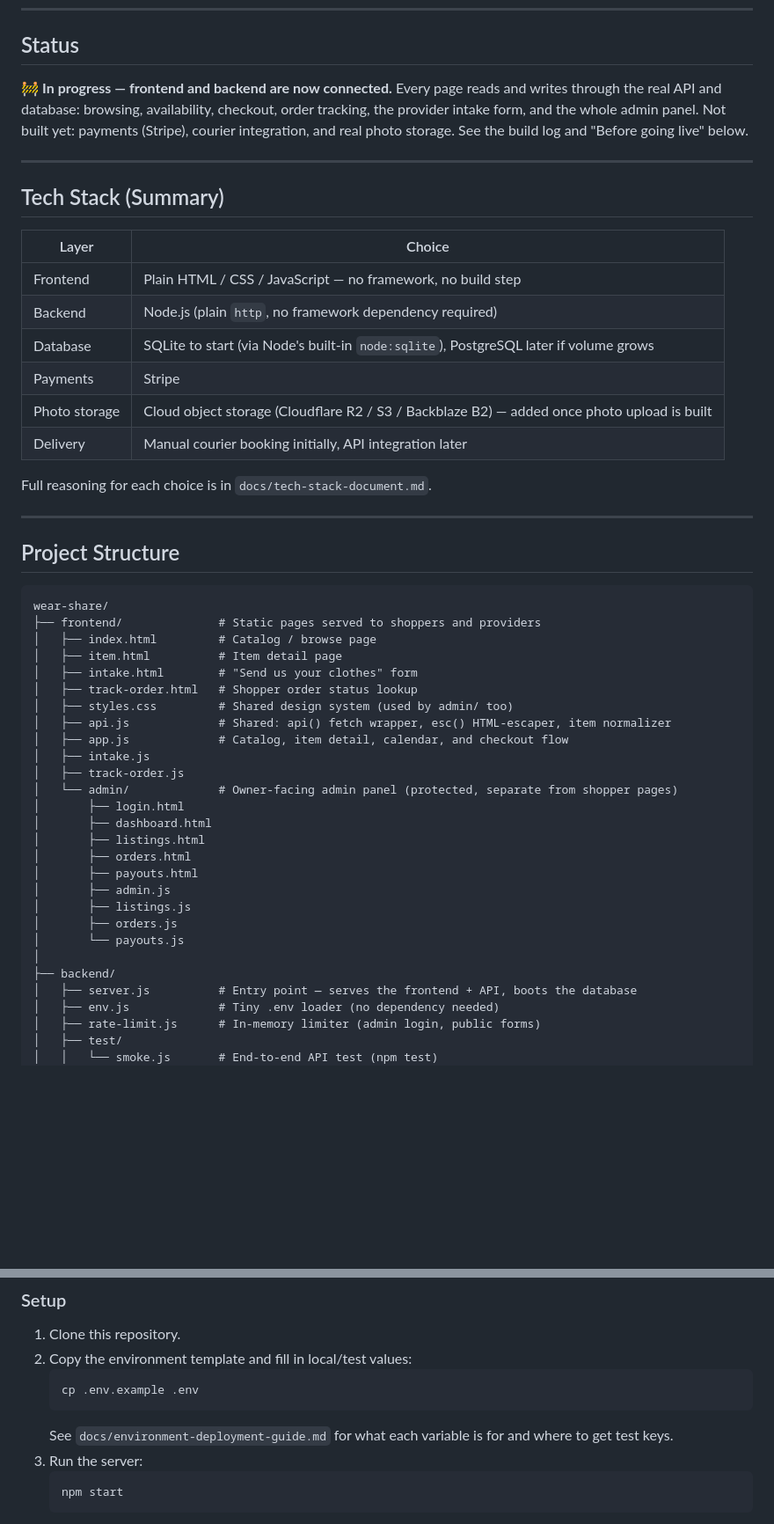
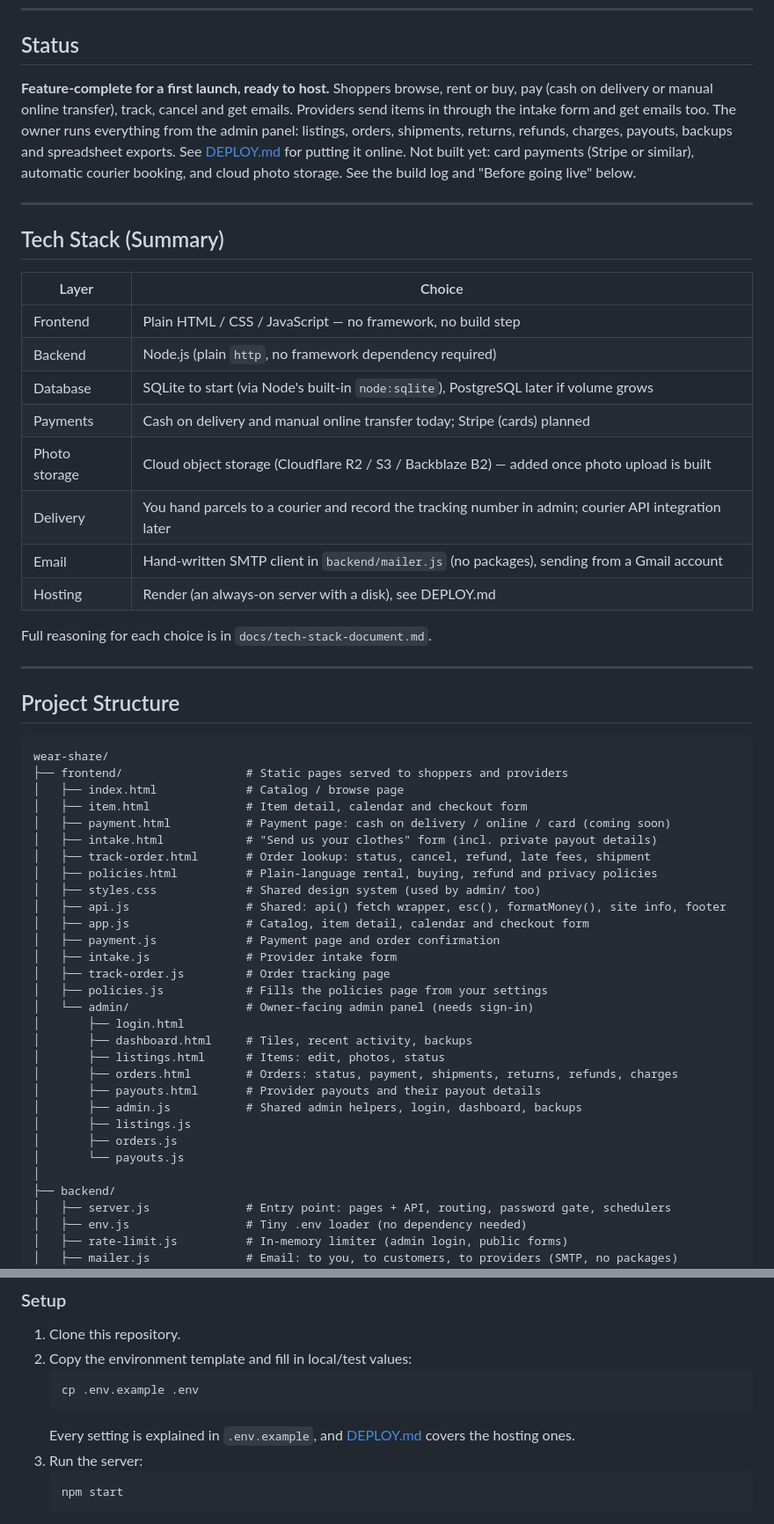
Before and after one commit to aa-batool/wear-share, a Markdown page: README.md, 2 parts joined by grey strips. Shown at 88% size. Drawn GitHub-style; blank space fills up the shorter version.

````diff
--- a/README.md
+++ b/README.md
@@ -8,7 +8,7 @@ This repository is being built from scratch, following the planning documents li
 
 ## Status
 
-🚧 **In progress — frontend and backend are now connected.** Every page reads and writes through the real API and database: browsing, availability, checkout, order tracking, the provider intake form, and the whole admin panel. Not built yet: payments (Stripe), courier integration, and real photo storage. See the build log and "Before going live" below.
+**Feature-complete for a first launch, ready to host.** Shoppers browse, rent or buy, pay (cash on delivery or manual online transfer), track, cancel and get emails. Providers send items in through the intake form and get emails too. The owner runs everything from the admin panel: listings, orders, shipments, returns, refunds, charges, payouts, backups and spreadsheet exports. See [DEPLOY.md](DEPLOY.md) for putting it online. Not built yet: card payments (Stripe or similar), automatic courier booking, and cloud photo storage. See the build log and "Before going live" below.
 
 ---
 
@@ -19,9 +19,11 @@ This repository is being built from scratch, following the planning documents li
 | Frontend | Plain HTML / CSS / JavaScript — no framework, no build step |
 | Backend | Node.js (plain `http`, no framework dependency required) |
 | Database | SQLite to start (via Node's built-in `node:sqlite`), PostgreSQL later if volume grows |
-| Payments | Stripe |
+| Payments | Cash on delivery and manual online transfer today; Stripe (cards) planned |
 | Photo storage | Cloud object storage (Cloudflare R2 / S3 / Backblaze B2) — added once photo upload is built |
-| Delivery | Manual courier booking initially, API integration later |
+| Delivery | You hand parcels to a courier and record the tracking number in admin; courier API integration later |
+| Email | Hand-written SMTP client in `backend/mailer.js` (no packages), sending from a Gmail account |
+| Hosting | Render (an always-on server with a disk), see DEPLOY.md |
 
 Full reasoning for each choice is in `docs/tech-stack-document.md`.
 
@@ -31,31 +33,34 @@ Full reasoning for each choice is in `docs/tech-stack-document.md`.
 
 ```
 wear-share/
-├── frontend/              # Static pages served to shoppers and providers
-│   ├── index.html         # Catalog / browse page
-│   ├── item.html          # Item detail page
-│   ├── intake.html        # "Send us your clothes" form
-│   ├── track-order.html   # Shopper order status lookup
-│   ├── styles.css         # Shared design system (used by admin/ too)
-│   ├── api.js             # Shared: api() fetch wrapper, esc() HTML-escaper, item normalizer
-│   ├── app.js             # Catalog, item detail, calendar, and checkout flow
-│   ├── intake.js
-│   ├── track-order.js
-│   └── admin/             # Owner-facing admin panel (protected, separate from shopper pages)
+├── frontend/                  # Static pages served to shoppers and providers
+│   ├── index.html             # Catalog / browse page
+│   ├── item.html              # Item detail, calendar and checkout form
+│   ├── payment.html           # Payment page: cash on delivery / online / card (coming soon)
+│   ├── intake.html            # "Send us your clothes" form (incl. private payout details)
+│   ├── track-order.html       # Order lookup: status, cancel, refund, late fees, shipment
+│   ├── policies.html          # Plain-language rental, buying, refund and privacy policies
+│   ├── styles.css             # Shared design system (used by admin/ too)
+│   ├── api.js                 # Shared: api() fetch wrapper, esc(), formatMoney(), site info, footer
+│   ├── app.js                 # Catalog, item detail, calendar and checkout form
+│   ├── payment.js             # Payment page and order confirmation
+│   ├── intake.js              # Provider intake form
+│   ├── track-order.js         # Order tracking page
+│   ├── policies.js            # Fills the policies page from your settings
+│   └── admin/                 # Owner-facing admin panel (needs sign-in)
 │       ├── login.html
-│       ├── dashboard.html
-│       ├── listings.html
-│       ├── orders.html
-│       ├── payouts.html
-│       ├── admin.js
+│       ├── dashboard.html     # Tiles, recent activity, backups
+│       ├── listings.html      # Items: edit, photos, status
+│       ├── orders.html        # Orders: status, payment, shipments, returns, refunds, charges
+│       ├── payouts.html       # Provider payouts and their payout details
+│       ├── admin.js           # Shared admin helpers, login, dashboard, backups
 │       ├── listings.js
 │       ├── orders.js
 │       └── payouts.js
 │
 ├── backend/
-│   ├── server.js          # Entry point — serves the frontend + API, boots the database
-│   ├── env.js             # Tiny .env loader (no dependency needed)
-│   ├── rate-limit.js      # In-memory limiter (admin login, public forms)
-│   ├── test/
-│   │   └── smoke.js       # End-to-end API test (npm test)
+│   ├── server.js              # Entry point: pages + API, routing, password gate, schedulers
+│   ├── env.js                 # Tiny .env loader (no dependency needed)
+│   ├── rate-limit.js          # In-memory limiter (admin login, public forms)
+│   ├── mailer.js              # Email: to you, to customers, to providers (SMTP, no packages)
 │   ├── db/
@@ -103,7 +128,7 @@ This mirrors the structure agreed in `docs/coding-conventions-document.md`.
    ```
    cp .env.example .env
    ```
-   See `docs/environment-deployment-guide.md` for what each variable is for and where to get test keys.
+   Every setting is explained in `.env.example`, and [DEPLOY.md](DEPLOY.md) covers the hosting ones.
 3. Run the server:
    ```
    npm start
````
Also changed, not shown: other parts of README.md (+44 -25 lines).
